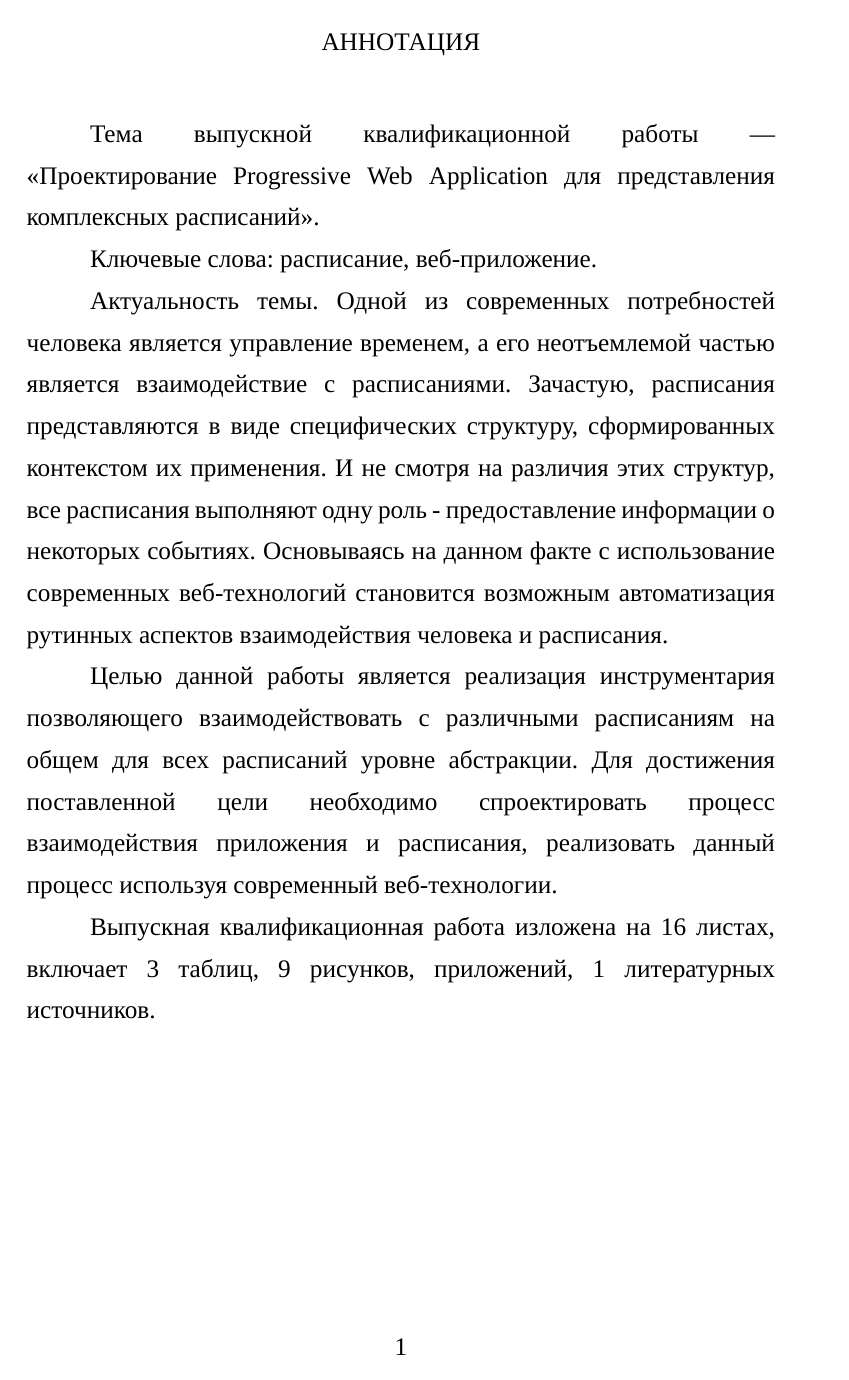
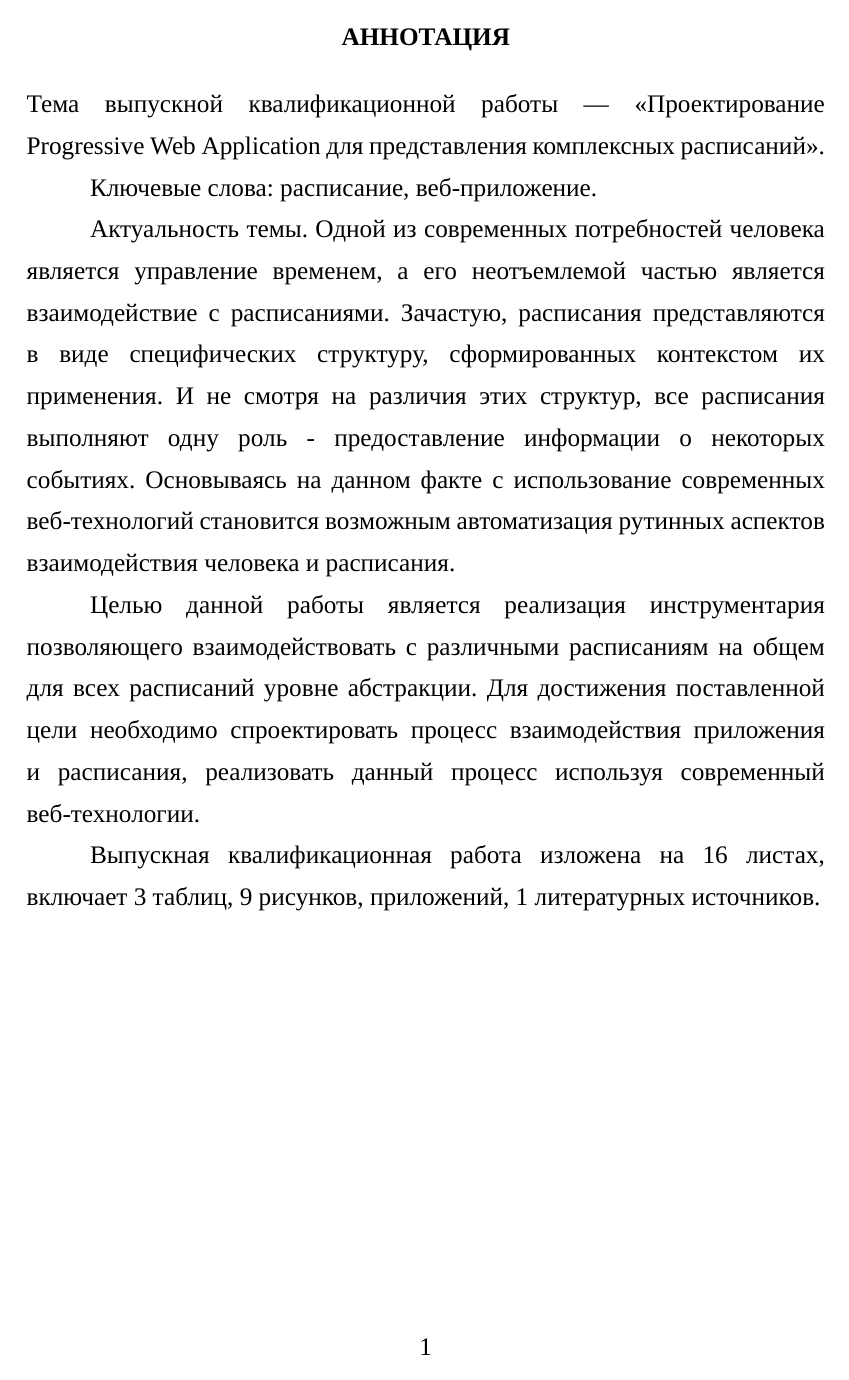
Before and after one commit to x0k/diploma-2019, a LaTeX document (index.tex, which reads common/index.tex, common/macros.tex): page 1 of 16. Compiled offline with XeLaTeX; a missing font is replaced by an installed copy or a similar font.

Commit message:
Обновлено форматирование

```diff
--- a/common/index.tex
+++ b/common/index.tex
@@ -65,7 +65,7 @@
 % Отступы у страниц
 \usepackage{geometry}
 \geometry{left=3cm}
-\geometry{right=3cm}
+\geometry{right=2cm}
 \geometry{top=2cm}
 \geometry{bottom=2cm}
 
@@ -81,16 +81,17 @@
 \renewcommand{\labelenumi}{\asbuk{enumi})}    % Список второго уровня
 \renewcommand{\labelenumii}{\arabic{enumii})} % Список третьего уровня
 
+
+\newcommand{\boldtitle}[1]{\textbf{\MakeTextUppercase{#1}}}
 % Содержание
 \usepackage{tocloft}
-\renewcommand{\cfttoctitlefont}{\hspace{0.38\textwidth}\MakeTextUppercase} % СОДЕРЖАНИЕ
+\renewcommand{\cfttoctitlefont}{\hspace{0.38\textwidth}\boldtitle} % СОДЕРЖАНИЕ
 \renewcommand{\cftsecfont}{\hspace{0pt}}            % Имена секций в содержании не жирным шрифтом
 \renewcommand\cftsecleader{\cftdotfill{\cftdotsep}} % Точки для секций в содержании
 \renewcommand\cftsecpagefont{\mdseries}             % Номера страниц не жирные
 \setcounter{tocdepth}{2}                            % Глубина оглавления, до subsubsection
 
 % Подсчет содержимого
-
 \usepackage{totcount}
 \regtotcounter{figure}
 \regtotcounter{table}
@@ -100,12 +101,12 @@
 \def\bibcite{\stepcounter{citenum}\oldcite}
 
 % Список иллюстративного материала
-\renewcommand{\cftloftitlefont}{\hspace{0.17\textwidth}\MakeTextUppercase}
+\renewcommand{\cftloftitlefont}{\hspace{0.17\textwidth}\boldtitle}
 \renewcommand{\cftfigfont}{Рисунок }
 \addto\captionsrussian{\renewcommand\listfigurename{Список иллюстративного материала}}
 
 % Список табличного материала
-\renewcommand{\cftlottitlefont}{\hspace{0.2\textwidth}\MakeTextUppercase}
+\renewcommand{\cftlottitlefont}{\hspace{0.2\textwidth}\boldtitle}
 \renewcommand{\cfttabfont}{Таблица }
 \addto\captionsrussian{\renewcommand\listtablename{Список табличного материала}}
 
@@ -148,10 +149,9 @@
 
 % Оформление заголовков
 \usepackage[compact,explicit]{titlesec}
-\titleformat{\section}{}{}{0mm}{\centering{ГЛАВА~\thesection.~\MakeTextUppercase{#1}}}
-\titleformat{\subsection}[block]{\vspace{1em}}{}{12.5mm}{\thesubsection.~#1}
-\titleformat{\subsubsection}[block]{}{\hspace{12.5mm}}{0mm}{#1}
-\titleformat{\paragraph}[block]{\normalsize}{}{12.5mm}{\MakeTextUppercase{#1}}
+\titleformat{\section}{}{}{0mm}{\centering{\boldtitle{ГЛАВА~\thesection.~#1}}}
+\titleformat{\subsection}[block]{\vspace{1em}}{}{12.5mm}{\textbf{\thesubsection.~#1}}
+\titleformat{\subsubsection}[block]{}{\hspace{12.5mm}}{0mm}{\textbf{#1}}
 
 % Библиография: отступы и межстрочный интервал
 \makeatletter
--- a/common/macros.tex
+++ b/common/macros.tex
@@ -4,15 +4,6 @@
 
 % Добавление одного рисунка
 \newcommand{\addimg}[4]{
-    \begin{figure}
-        \centering
-        \includegraphics[width=#2\linewidth]{#1}
-        \caption{#3} \label{#4}
-    \end{figure}
-}
-
-% Добавить рисунок непосредственно в это место
-\newcommand{\addimghere}[4]{
     \begin{figure}[H]
         \centering
         \includegraphics[width=#2\linewidth]{#1}
@@ -62,6 +66,6 @@
 % Секции для приложений
 \newcommand{\appsection}[1]{
     \phantomsection
-    \paragraph{\centerline{{#1}}}
-    \addcontentsline{toc}{section}{{#1}}
+    \paragraph{\centerline{\textbf{#1}}}
+    \addcontentsline{toc}{section}{#1}
 }
```
Also changed, not shown: common/macros.tex (17 more changed lines).
